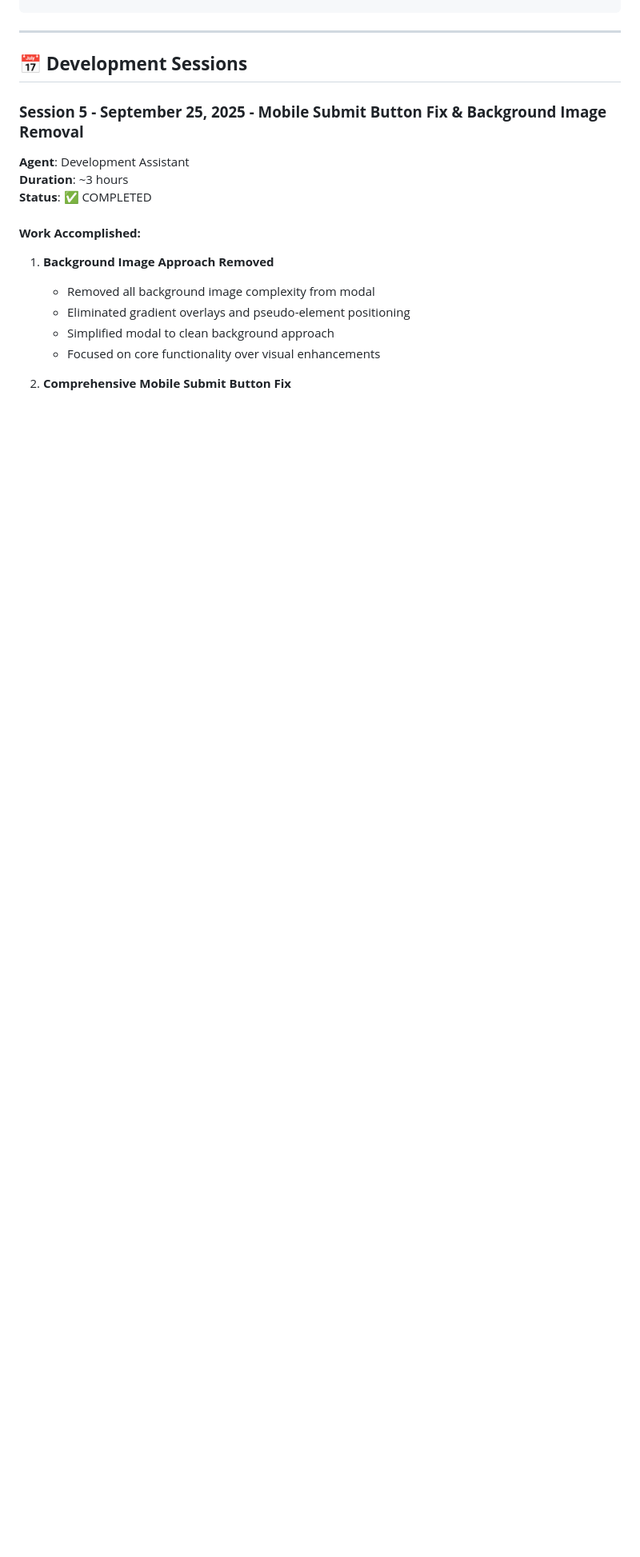
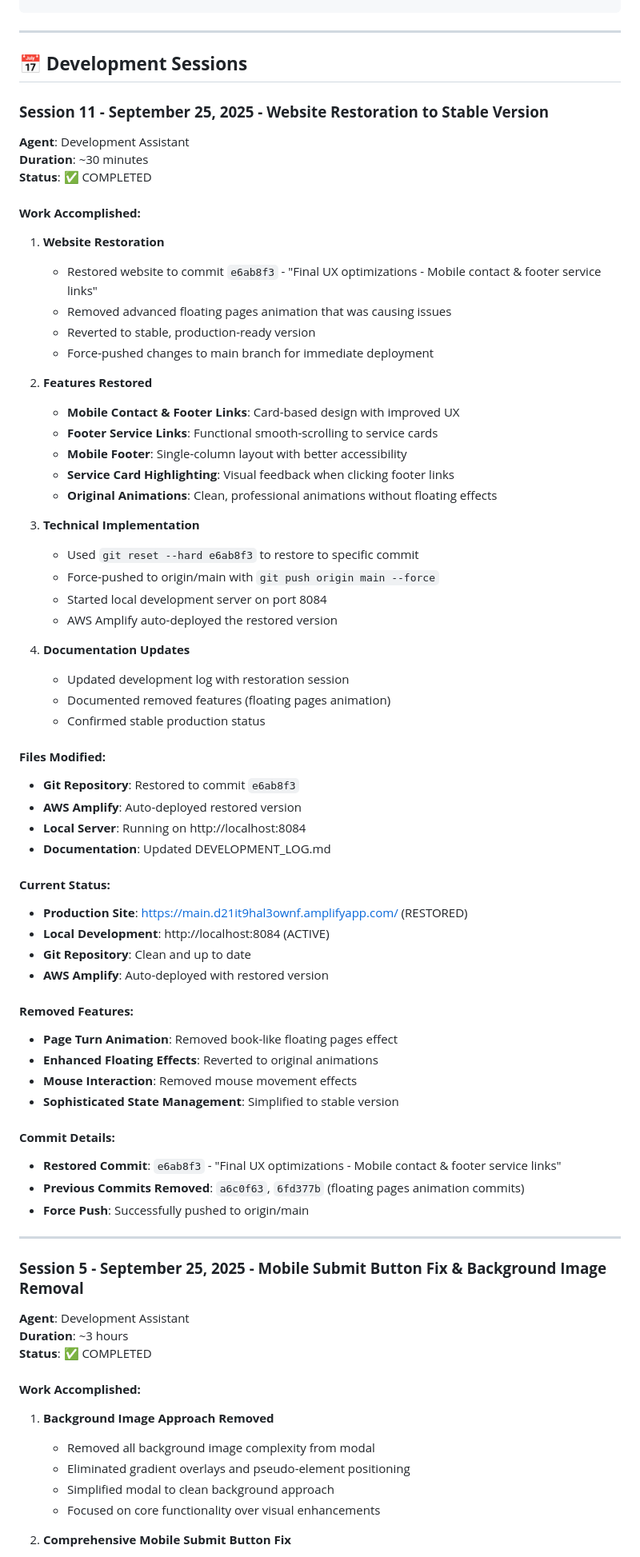
Before and after one commit to Adarshktiwarii/upasna-psychology-website, a Markdown page: DEVELOPMENT_LOG.md, the part around the change printed below. Shown: that part at 80% size. Rendered like a GitHub page; blank space fills up the shorter version.

```diff
--- a/DEVELOPMENT_LOG.md
+++ b/DEVELOPMENT_LOG.md
@@ -25,6 +25,61 @@ python3 -m http.server 8080
 ---
 
 ## 📅 **Development Sessions**
+
+### **Session 11 - September 25, 2025 - Website Restoration to Stable Version**
+**Agent**: Development Assistant
+**Duration**: ~30 minutes
+**Status**: ✅ COMPLETED
+
+#### **Work Accomplished:**
+1. **Website Restoration**
+   - Restored website to commit `e6ab8f3` - "Final UX optimizations - Mobile contact & footer service links"
+   - Removed advanced floating pages animation that was causing issues
+   - Reverted to stable, production-ready version
+   - Force-pushed changes to main branch for immediate deployment
+
+2. **Features Restored**
+   - **Mobile Contact & Footer Links**: Card-based design with improved UX
+   - **Footer Service Links**: Functional smooth-scrolling to service cards
+   - **Mobile Footer**: Single-column layout with better accessibility
+   - **Service Card Highlighting**: Visual feedback when clicking footer links
+   - **Original Animations**: Clean, professional animations without floating effects
+
+3. **Technical Implementation**
+   - Used `git reset --hard e6ab8f3` to restore to specific commit
+   - Force-pushed to origin/main with `git push origin main --force`
+   - Started local development server on port 8084
+   - AWS Amplify auto-deployed the restored version
+
+4. **Documentation Updates**
+   - Updated development log with restoration session
+   - Documented removed features (floating pages animation)
+   - Confirmed stable production status
+
+#### **Files Modified:**
+- **Git Repository**: Restored to commit `e6ab8f3`
+- **AWS Amplify**: Auto-deployed restored version
+- **Local Server**: Running on http://localhost:8084
+- **Documentation**: Updated DEVELOPMENT_LOG.md
+
+#### **Current Status:**
+- **Production Site**: https://main.d21it9hal3ownf.amplifyapp.com/ (RESTORED)
+- **Local Development**: http://localhost:8084 (ACTIVE)
+- **Git Repository**: Clean and up to date
+- **AWS Amplify**: Auto-deployed with restored version
+
+#### **Removed Features:**
+- **Page Turn Animation**: Removed book-like floating pages effect
+- **Enhanced Floating Effects**: Reverted to original animations
+- **Mouse Interaction**: Removed mouse movement effects
+- **Sophisticated State Management**: Simplified to stable version
+
+#### **Commit Details:**
+- **Restored Commit**: `e6ab8f3` - "Final UX optimizations - Mobile contact & footer service links"
+- **Previous Commits Removed**: `a6c0f63`, `6fd377b` (floating pages animation commits)
+- **Force Push**: Successfully pushed to origin/main
+
+---
 
 ### **Session 5 - September 25, 2025 - Mobile Submit Button Fix & Background Image Removal**
 **Agent**: Development Assistant
```
Also changed, not shown: other parts of DEVELOPMENT_LOG.md (+78 -26 lines).
